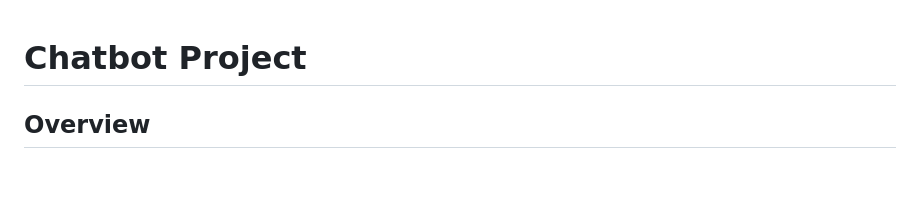
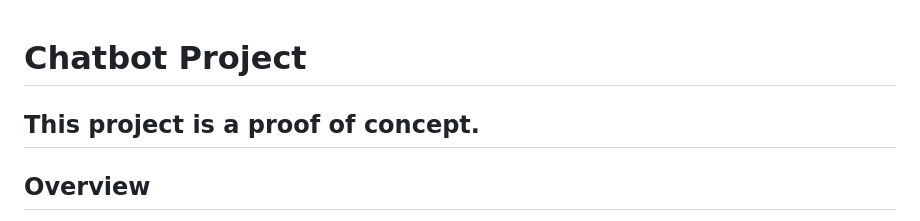
Before and after one commit to Traves-Theberge/chatbot_project, a Markdown page: README.md, the part around the change. Drawn GitHub-style; blank space fills up the shorter version.

```diff
--- a/README.md
+++ b/README.md
@@ -1,4 +1,7 @@
 # Chatbot Project
+
+## This project is a proof of concept.
+
 
 ## Overview
 
```
